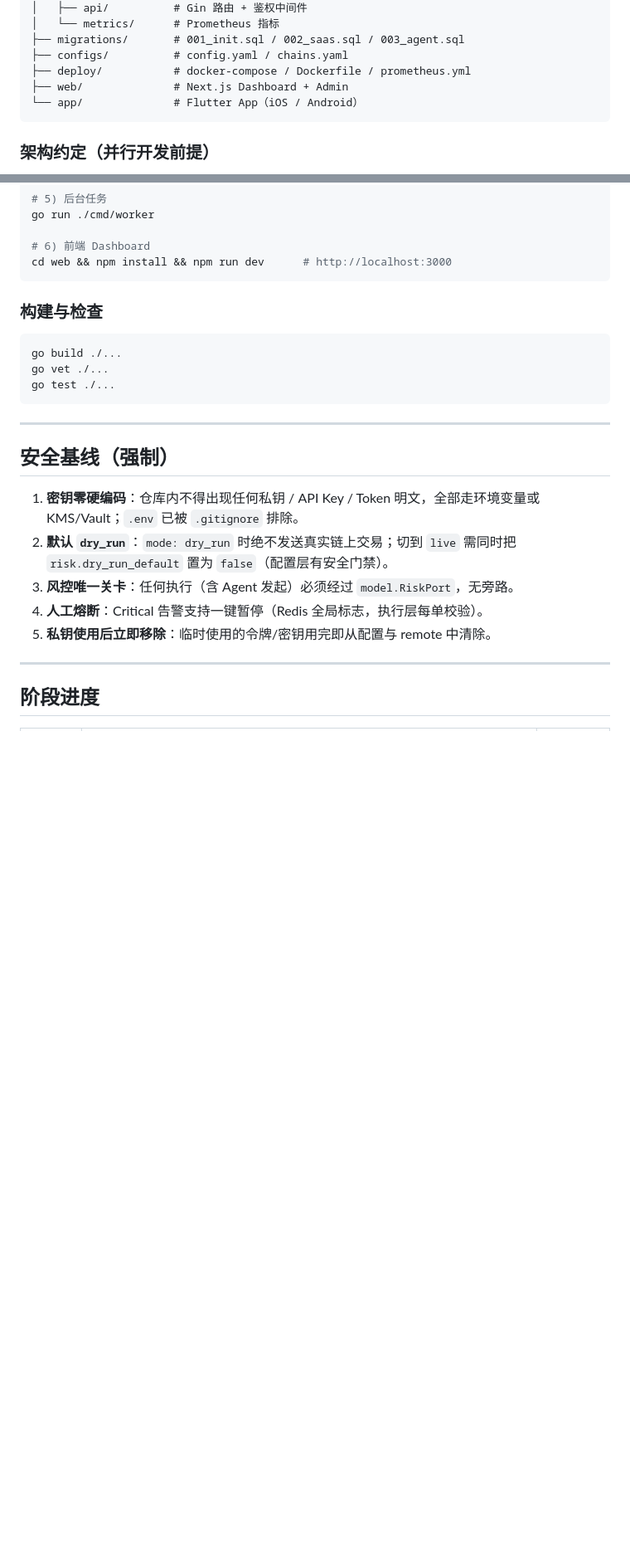
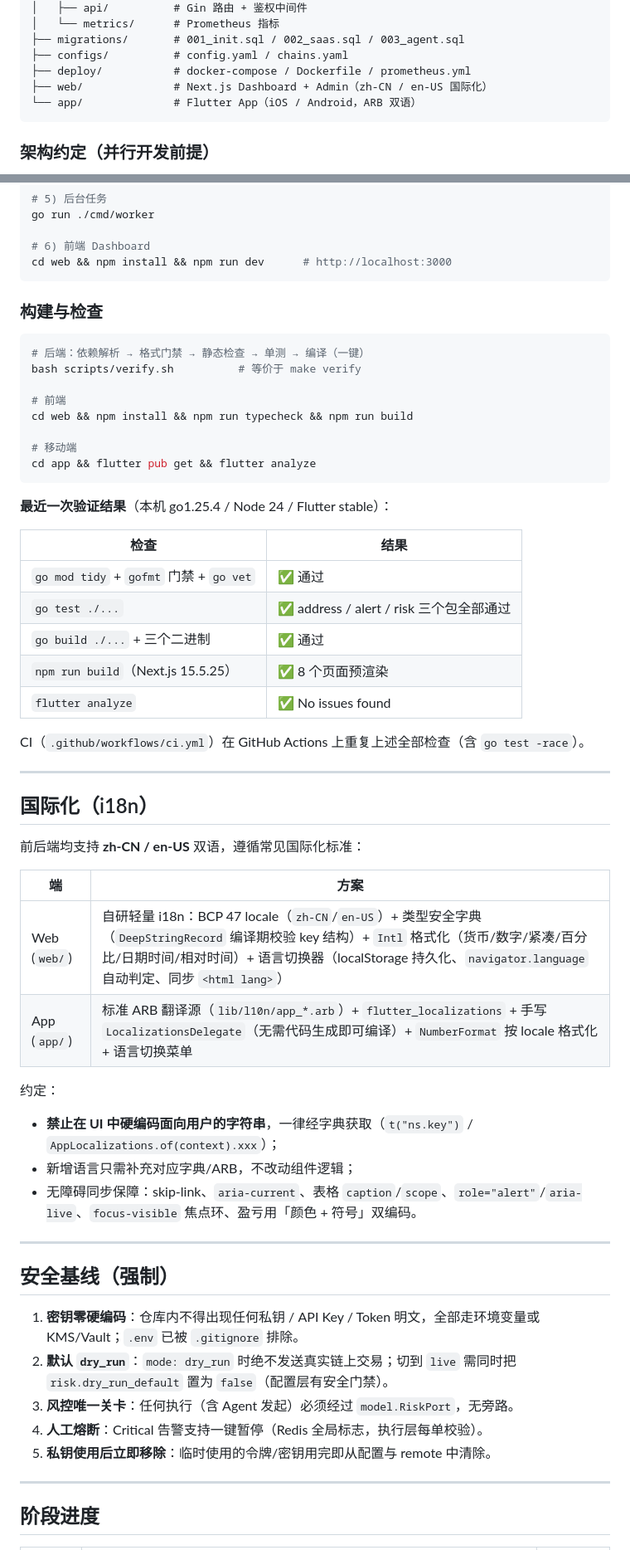
Before and after one commit to piaoshuweb3/meme-bot, a Markdown page: README.md, 2 parts joined by grey strips. Shown at 83% size. Drawn GitHub-style; blank space fills up the shorter version.

````diff
--- a/README.md
+++ b/README.md
@@ -36,8 +36,8 @@ meme-bot/
 ├── migrations/       # 001_init.sql / 002_saas.sql / 003_agent.sql
 ├── configs/          # config.yaml / chains.yaml
 ├── deploy/           # docker-compose / Dockerfile / prometheus.yml
-├── web/              # Next.js Dashboard + Admin
-└── app/              # Flutter App（iOS / Android）
+├── web/              # Next.js Dashboard + Admin（zh-CN / en-US 国际化）
+└── app/              # Flutter App（iOS / Android，ARB 双语）
 ```
 
 ### 架构约定（并行开发前提）
@@ -78,10 +78,43 @@ cd web && npm install && npm run dev      # http://localhost:3000
 ### 构建与检查
 
 ```bash
-go build ./...
-go vet ./...
-go test ./...
+# 后端：依赖解析 → 格式门禁 → 静态检查 → 单测 → 编译（一键）
+bash scripts/verify.sh          # 等价于 make verify
+
+# 前端
+cd web && npm install && npm run typecheck && npm run build
+
+# 移动端
+cd app && flutter pub get && flutter analyze
 ```
+
+**最近一次验证结果**（本机 go1.25.4 / Node 24 / Flutter stable）：
+
+| 检查 | 结果 |
+|------|------|
+| `go mod tidy` + `gofmt` 门禁 + `go vet` | ✅ 通过 |
+| `go test ./...` | ✅ address / alert / risk 三个包全部通过 |
+| `go build ./...` + 三个二进制 | ✅ 通过 |
+| `npm run build`（Next.js 15.5.25） | ✅ 8 个页面预渲染 |
+| `flutter analyze` | ✅ No issues found |
+
+CI（`.github/workflows/ci.yml`）在 GitHub Actions 上重复上述全部检查（含 `go test -race`）。
+
+---
+
+## 国际化（i18n）
+
+前后端均支持 **zh-CN / en-US** 双语，遵循常见国际化标准：
+
+| 端 | 方案 |
+|----|------|
+| Web (`web/`) | 自研轻量 i18n：BCP 47 locale（`zh-CN`/`en-US`）+ 类型安全字典（`DeepStringRecord` 编译期校验 key 结构）+ `Intl` 格式化（货币/数字/紧凑/百分比/日期时间/相对时间）+ 语言切换器（localStorage 持久化、`navigator.language` 自动判定、同步 `<html lang>`） |
+| App (`app/`) | 标准 ARB 翻译源（`lib/l10n/app_*.arb`）+ `flutter_localizations` + 手写 `LocalizationsDelegate`（无需代码生成即可编译）+ `NumberFormat` 按 locale 格式化 + 语言切换菜单 |
+
+约定：
+- **禁止在 UI 中硬编码面向用户的字符串**，一律经字典获取（`t("ns.key")` / `AppLocalizations.of(context).xxx`）；
+- 新增语言只需补充对应字典/ARB，不改动组件逻辑；
+- 无障碍同步保障：skip-link、`aria-current`、表格 `caption`/`scope`、`role="alert"`/`aria-live`、`focus-visible` 焦点环、盈亏用「颜色 + 符号」双编码。
 
 ---
 
````
Also changed, not shown: other parts of README.md (+10 -13 lines), docs/DELIVERY.md (+27 -17 lines).
